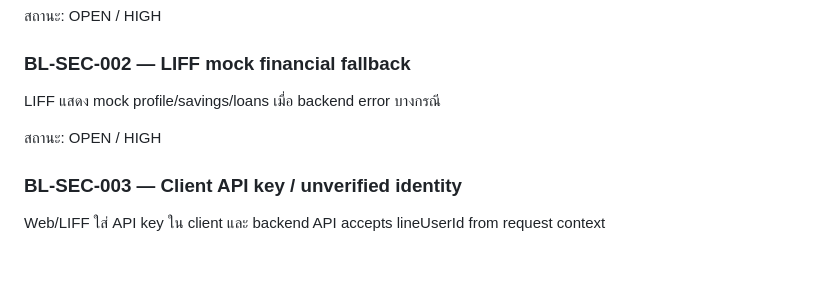
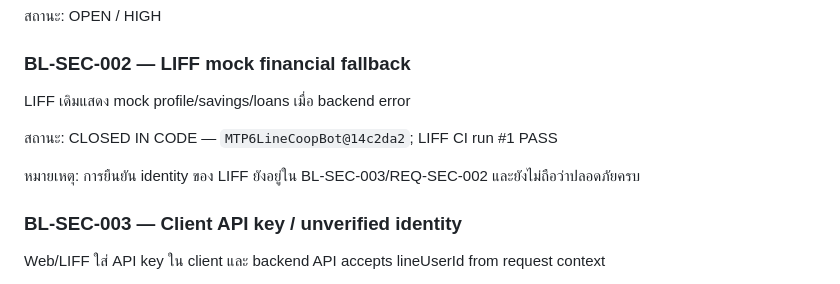
Before and after one commit to idev006/MTP6LineCoopBot, a Markdown page: docs/ssot/SYSTEM_BASELINE.md, the part around the change. GitHub-like rendering; blank space fills up the shorter version.

Commit message:
docs(evidence): sync application and LIFF security checkpoints

```diff
--- a/docs/ssot/SYSTEM_BASELINE.md
+++ b/docs/ssot/SYSTEM_BASELINE.md
@@ -85,9 +85,11 @@ CI workflow มี:
 สถานะ: OPEN / HIGH
 
 ### BL-SEC-002 — LIFF mock financial fallback
-LIFF แสดง mock profile/savings/loans เมื่อ backend error บางกรณี
+LIFF เดิมแสดง mock profile/savings/loans เมื่อ backend error
 
-สถานะ: OPEN / HIGH
+สถานะ: CLOSED IN CODE — `MTP6LineCoopBot@14c2da2`; LIFF CI run #1 PASS
+
+หมายเหตุ: การยืนยัน identity ของ LIFF ยังอยู่ใน BL-SEC-003/REQ-SEC-002 และยังไม่ถือว่าปลอดภัยครบ
 
 ### BL-SEC-003 — Client API key / unverified identity
 Web/LIFF ใส่ API key ใน client และ backend API accepts lineUserId from request context
```
